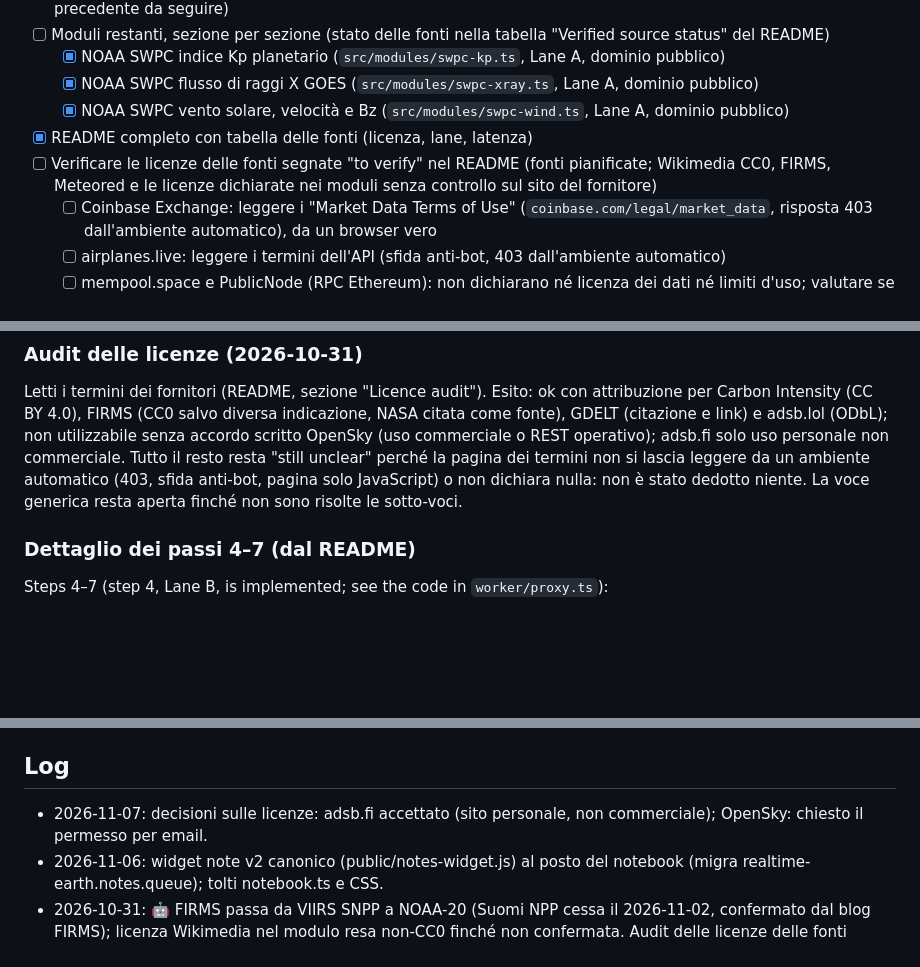
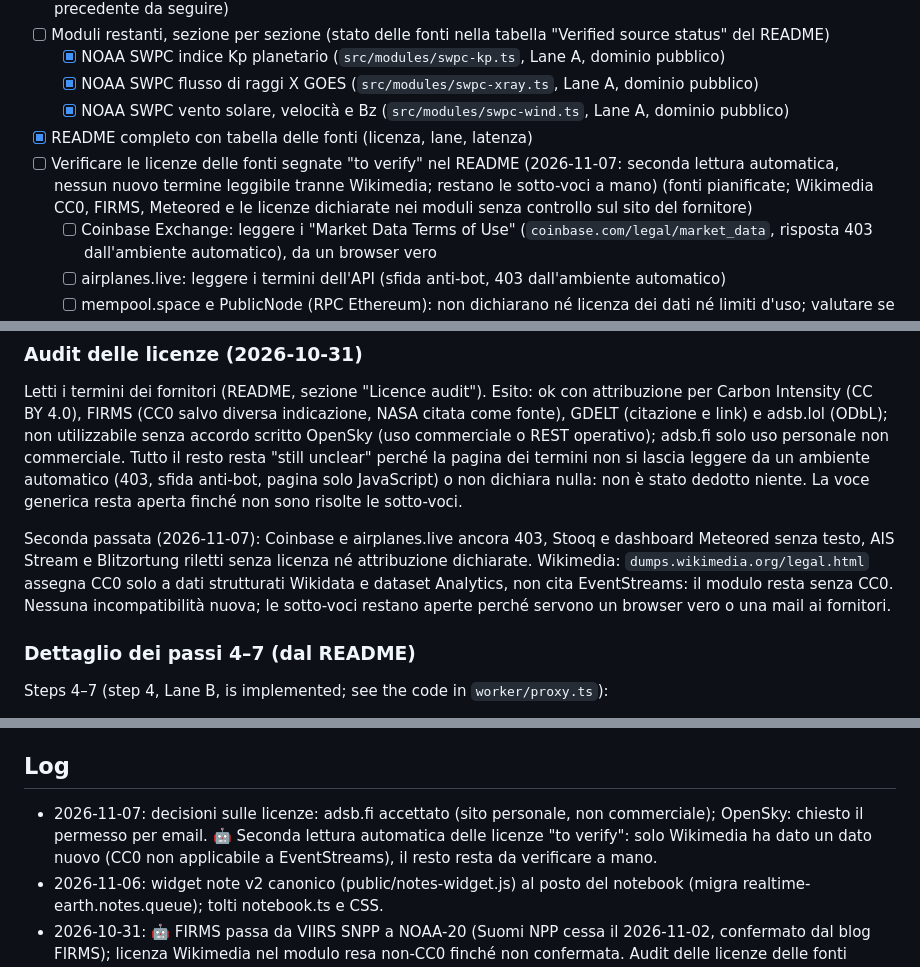
Before and after one commit to alessiomartini/realtime-earth, a Markdown page: ROADMAP.md, 3 parts joined by grey strips. GitHub-like rendering; blank space fills up the shorter version.

```diff
--- a/ROADMAP.md
+++ b/ROADMAP.md
@@ -18,7 +18,7 @@ Unico file per todo, idee, decisioni e diario, letto da Projects Overview
   - [x] NOAA SWPC flusso di raggi X GOES (`src/modules/swpc-xray.ts`, Lane A, dominio pubblico)
   - [x] NOAA SWPC vento solare, velocità e Bz (`src/modules/swpc-wind.ts`, Lane A, dominio pubblico)
 - [x] README completo con tabella delle fonti (licenza, lane, latenza)
-- [ ] Verificare le licenze delle fonti segnate "to verify" nel README (fonti pianificate; Wikimedia CC0, FIRMS, Meteored e le licenze dichiarate nei moduli senza controllo sul sito del fornitore)
+- [ ] Verificare le licenze delle fonti segnate "to verify" nel README (2026-11-07: seconda lettura automatica, nessun nuovo termine leggibile tranne Wikimedia; restano le sotto-voci a mano) (fonti pianificate; Wikimedia CC0, FIRMS, Meteored e le licenze dichiarate nei moduli senza controllo sul sito del fornitore)
   - [ ] Coinbase Exchange: leggere i "Market Data Terms of Use" (`coinbase.com/legal/market_data`, risposta 403 dall'ambiente automatico), da un browser vero
   - [ ] airplanes.live: leggere i termini dell'API (sfida anti-bot, 403 dall'ambiente automatico)
   - [ ] mempool.space e PublicNode (RPC Ethereum): non dichiarano né licenza dei dati né limiti d'uso; valutare se scrivere a loro o usare un'alternativa con licenza esplicita
@@ -51,6 +51,8 @@ Unico file per todo, idee, decisioni e diario, letto da Projects Overview
 ### Audit delle licenze (2026-10-31)
 
 Letti i termini dei fornitori (README, sezione "Licence audit"). Esito: ok con attribuzione per Carbon Intensity (CC BY 4.0), FIRMS (CC0 salvo diversa indicazione, NASA citata come fonte), GDELT (citazione e link) e adsb.lol (ODbL); non utilizzabile senza accordo scritto OpenSky (uso commerciale o REST operativo); adsb.fi solo uso personale non commerciale. Tutto il resto resta "still unclear" perché la pagina dei termini non si lascia leggere da un ambiente automatico (403, sfida anti-bot, pagina solo JavaScript) o non dichiara nulla: non è stato dedotto niente. La voce generica resta aperta finché non sono risolte le sotto-voci.
+
+Seconda passata (2026-11-07): Coinbase e airplanes.live ancora 403, Stooq e dashboard Meteored senza testo, AIS Stream e Blitzortung riletti senza licenza né attribuzione dichiarate. Wikimedia: `dumps.wikimedia.org/legal.html` assegna CC0 solo a dati strutturati Wikidata e dataset Analytics, non cita EventStreams: il modulo resta senza CC0. Nessuna incompatibilità nuova; le sotto-voci restano aperte perché servono un browser vero o una mail ai fornitori.
 
 ### Dettaglio dei passi 4–7 (dal README)
 
@@ -149,7 +151,7 @@ resta un normale "stream closed". Verificato solo con test unitari e
 `check`/`build`: nessuna prova in browser (Playwright non è nelle dipendenze).
 
 ## Log
-- 2026-11-07: decisioni sulle licenze: adsb.fi accettato (sito personale, non commerciale); OpenSky: chiesto il permesso per email.
+- 2026-11-07: decisioni sulle licenze: adsb.fi accettato (sito personale, non commerciale); OpenSky: chiesto il permesso per email. 🤖 Seconda lettura automatica delle licenze "to verify": solo Wikimedia ha dato un dato nuovo (CC0 non applicabile a EventStreams), il resto resta da verificare a mano.
 - 2026-11-06: widget note v2 canonico (public/notes-widget.js) al posto del notebook (migra realtime-earth.notes.queue); tolti notebook.ts e CSS.
 - 2026-10-31: 🤖 FIRMS passa da VIIRS SNPP a NOAA-20 (Suomi NPP cessa il 2026-11-02, confermato dal blog FIRMS); licenza Wikimedia nel modulo resa non-CC0 finché non confermata. Audit delle licenze delle fonti (README: nuova sezione "Licence audit"): 4 ok con attribuzione, OpenSky non utilizzabile, il resto ancora da chiarire; aperte le sotto-voci nel ROADMAP. Nuovi moduli Lane A da NOAA SWPC: indice Kp (storia di ~1 settimana), raggi X GOES (24 h, minuti senza misura come buchi) e vento solare (24 h, solo righe `active`), parser con test; righe README spostate fra le fonti live. Lane B verificata già presente nel codice (proxy, `scheduled`, KV); aggiunti test di flusso con KV finto e fetch simulato (hit/miss, errore con dato vecchio, 429, cron) e spuntata la voce.
 - 2026-10-22: 🤖 README: sezione "Data sources" con tabella di tutte le fonti (lane, cadenza, licenza, stato); licenze verificate sul sito del fornitore solo per USGS e Open-Meteo, le altre dichiarate nei moduli o "to verify"
```
Also changed, not shown: README.md (+6 -6 lines).
